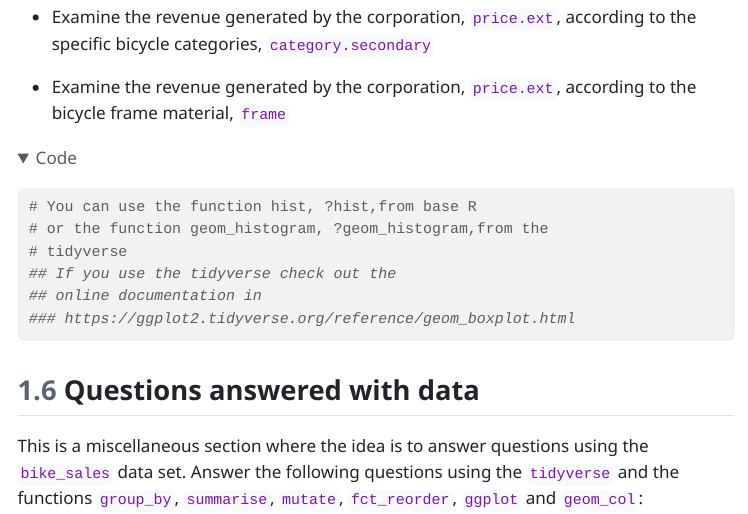
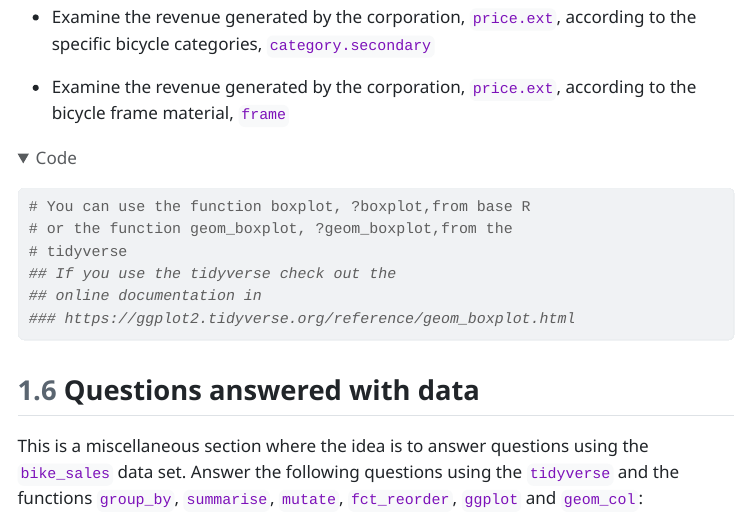
Before and after one commit to luifrancgom/marketing_research_and_analytics, a Quarto document (000_templates/001_marketing_report_part-1.qmd): the page in a window 1100 px wide, from 3280 px down. The pictures show the output file 000_templates/001_marketing_report_part-1.html that the author committed with the source, opened offline; folded parts are opened; menus at the side of the page are left out.

Commit message:
Fixing a typo by pointing out the correct function in relation to the boxplot

````diff
--- a/000_templates/001_marketing_report_part-1.qmd
+++ b/000_templates/001_marketing_report_part-1.qmd
@@ -151,8 +151,8 @@ In this section generate 2 boxplots to explore the following items and point out
 -   Examine the revenue generated by the corporation, `price.ext`, according to the bicycle frame material, `frame`
 
 ```{r}
-# You can use the function hist, ?hist,from base R
-# or the function geom_histogram, ?geom_histogram,from the
+# You can use the function boxplot, ?boxplot,from base R
+# or the function geom_boxplot, ?geom_boxplot,from the
 # tidyverse
 ## If you use the tidyverse check out the
 ## online documentation in
````
Also changed, not shown: 000_templates/001_marketing_report_part-1.html.
